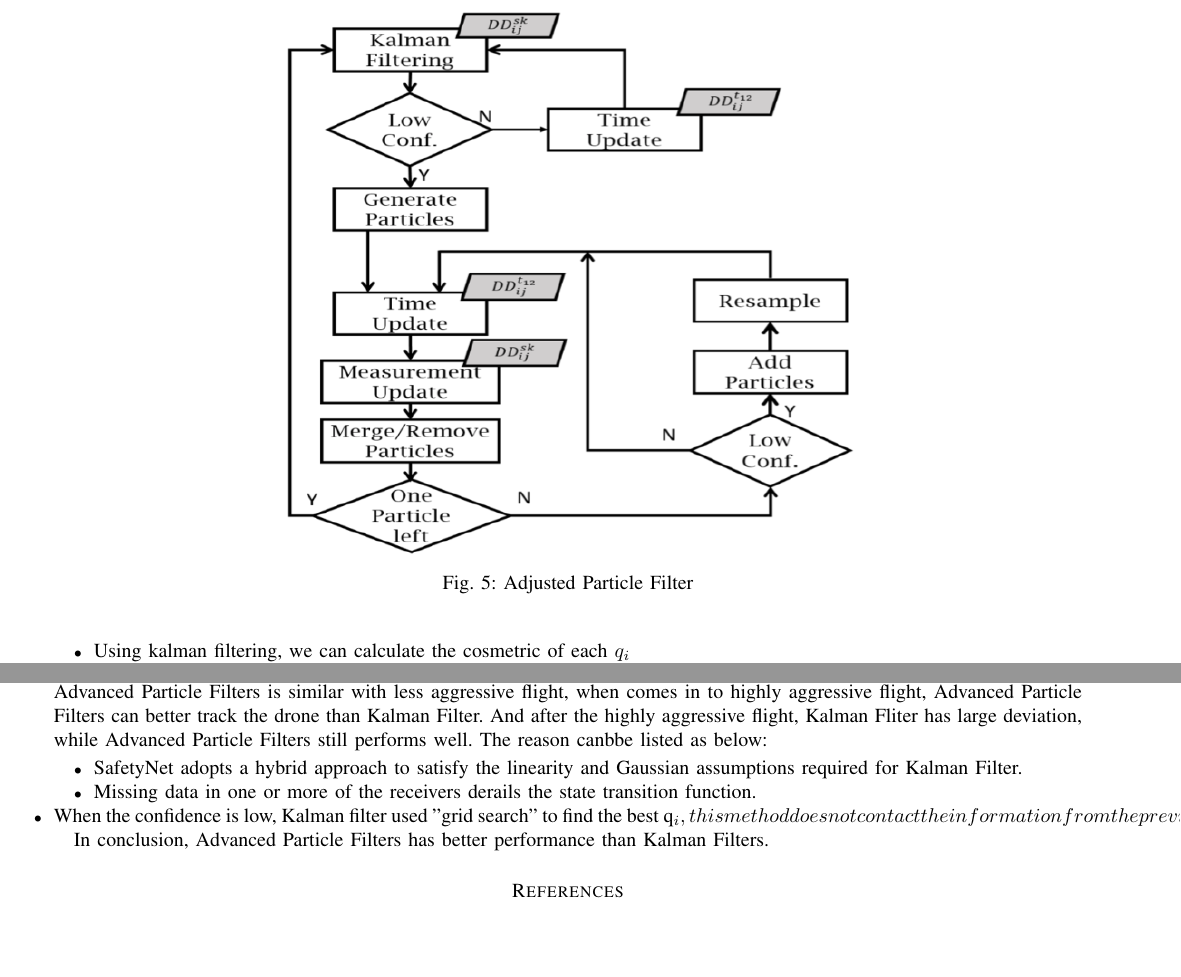
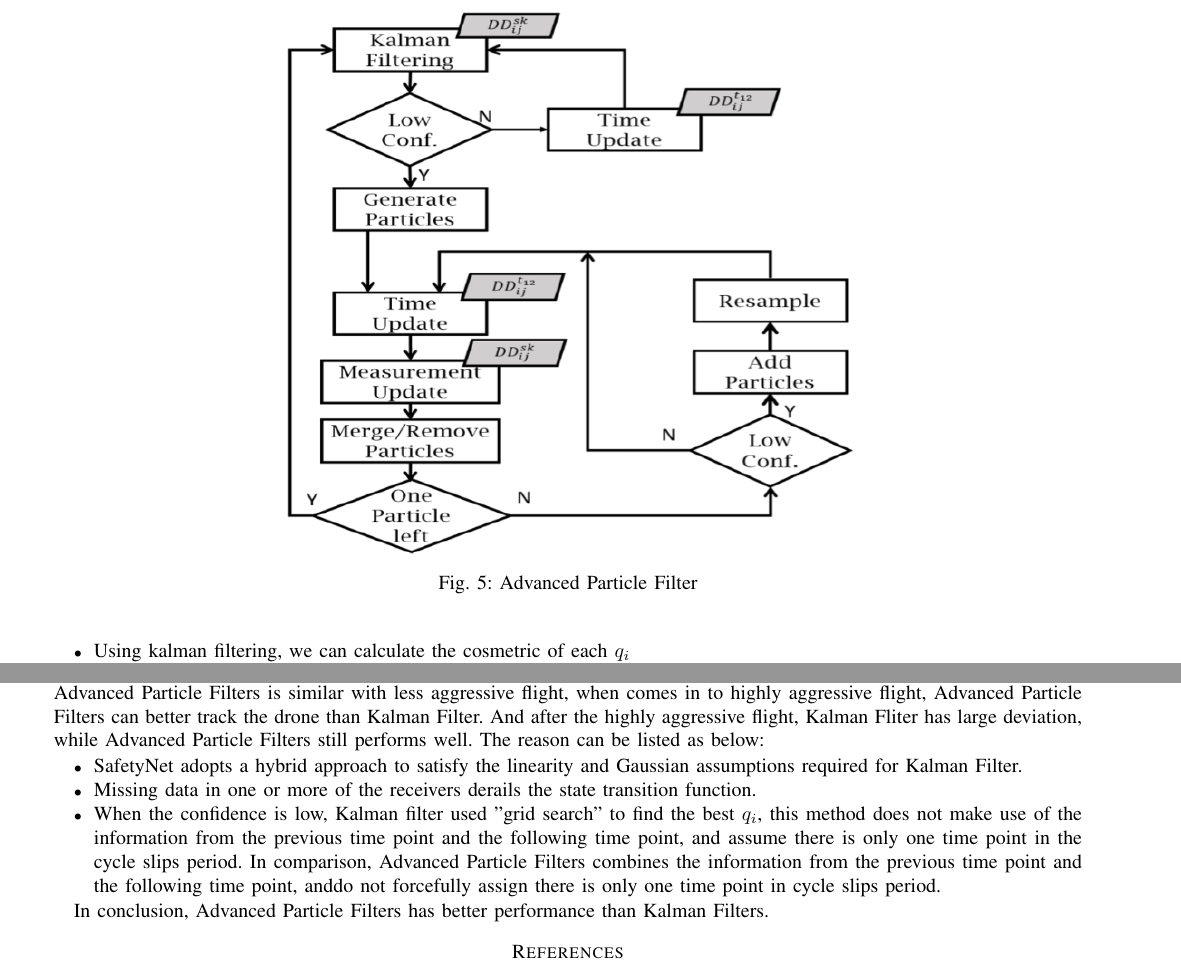
Before and after one commit to Ricardo-Zhang/drone-orientation-estimation, a LaTeX paper (report/bare_jrnl.tex): two parts of pages 6 and 7 of 7, joined at a grey line, cut so that both start at the same text, the shorter picture padded with empty space. The pictures show the PDF file report/bare_jrnl.pdf that the author committed with the source.

Commit message:
fix format

```diff
--- a/report/bare_jrnl.tex
+++ b/report/bare_jrnl.tex
@@ -812,7 +812,7 @@ The system diagram is shown in figure \ref{APF}.
   \centering
   \captionsetup{justification=centering}
   \includegraphics[width=0.6\textwidth]{fig/APF.png}
-  \caption{Adjusted Particle Filter}
+  \caption{Advanced Particle Filter}
   \label{APF}
 \end{figure}
 \section{Simulation}
@@ -855,12 +855,19 @@ lens is another application benefits from the accuracy.
 
 \section{Conclusion}
 We compared the performance of Kalman Filters and Advanced Particle Filter. The performance of Kalman Filters
-and Advanced Particle Filters is similar with less aggressive flight, when comes in to highly aggressive flight, Advanced Particle Filters can better track the drone than Kalman Filter. And after the highly aggressive flight, Kalman Fliter has large deviation, while Advanced Particle Filters still performs well.
-The reason canbbe listed as below:
+and Advanced Particle Filters is similar with less aggressive flight, when comes in to highly aggressive flight,
+Advanced Particle Filters can better track the drone than Kalman Filter. And after the highly aggressive flight,
+Kalman Fliter has large deviation, while Advanced Particle Filters still performs well.
+The reason can be listed as below:
 \begin{itemize}
 \item SafetyNet adopts a hybrid approach to satisfy the linearity and Gaussian assumptions required for Kalman Filter.
 \item Missing data in one or more of the receivers derails the state transition function.
-\item When the confidence is low, Kalman filter used "grid search" to find the best q_i, this method does not contact the information from the previous time point and the following time point , and assume there is only one time point in the cycle slips period. However, Advanced Particle Filters,it combines the information from the previous time point and the following time point, and do not forcefully assign there is only one time point in cycle slips period.
+\item When the confidence is low, Kalman filter used "grid search" to find the best $q_i$,
+this method does not make use of the information from the previous time point and the following time point,
+and assume there is only one time point in the cycle slips period.
+In comparison, Advanced Particle Filters combines the information from the
+previous time point and the following time point, and do not forcefully assign
+there is only one time point in cycle slips period.
 \end{itemize}
 
 In conclusion, Advanced Particle Filters has better performance than Kalman Filters.
```
Also changed, not shown: report/bare_jrnl.pdf, report/bare_jrnl.tex (2 more changed lines).
